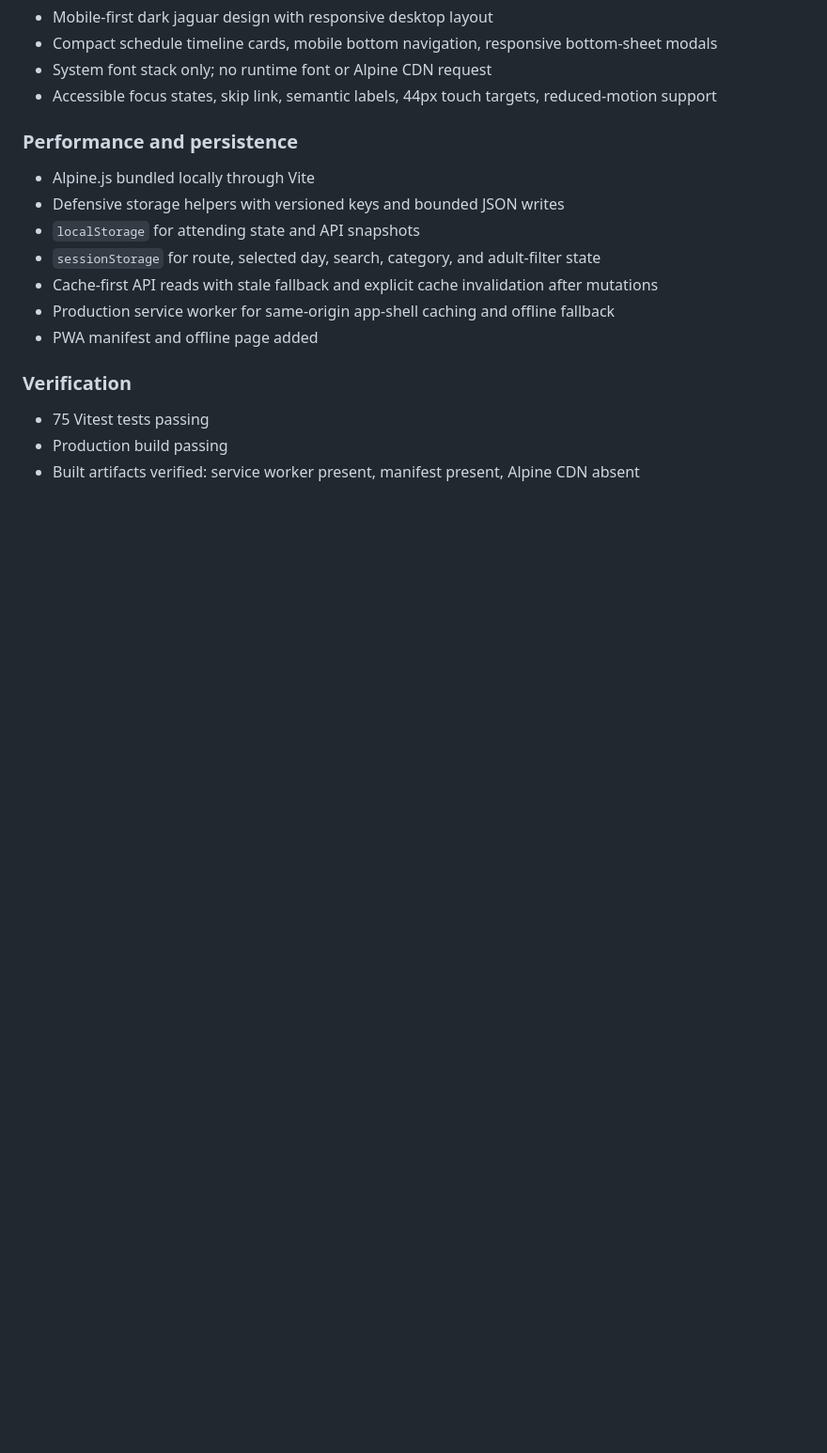
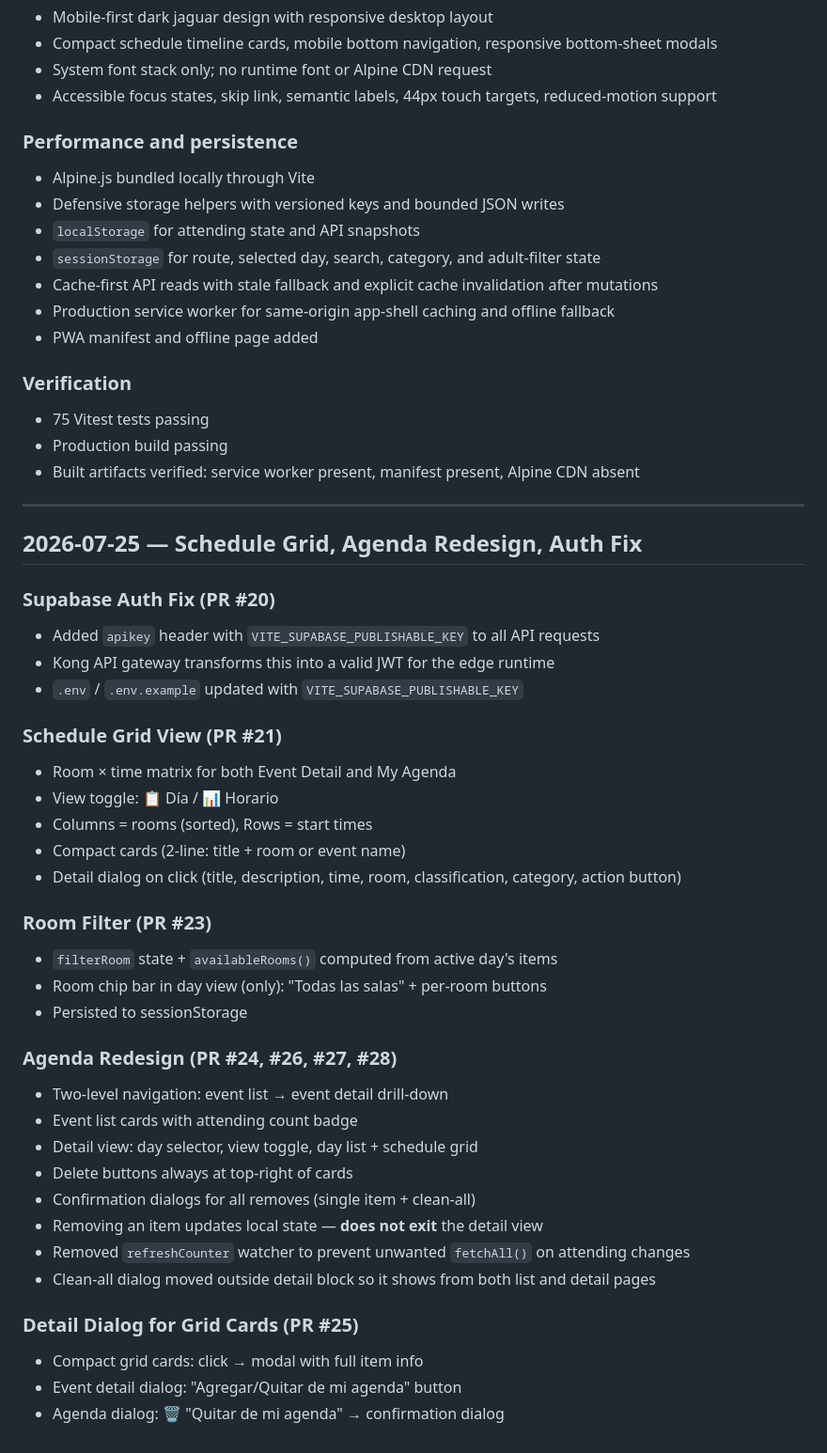
Before and after one commit to dshagaa/spotpack-frontend, a Markdown page: MILESTONE.md, the part around the change. Shown at 94% size. GitHub-like rendering; blank space fills up the shorter version.

Commit message:
docs: update MILESTONE.md with schedule grid, agenda redesign, auth fix

```diff
--- a/MILESTONE.md
+++ b/MILESTONE.md
@@ -103,3 +103,39 @@
 - 75 Vitest tests passing
 - Production build passing
 - Built artifacts verified: service worker present, manifest present, Alpine CDN absent
+
+---
+
+## 2026-07-25 — Schedule Grid, Agenda Redesign, Auth Fix
+
+### Supabase Auth Fix (PR #20)
+- Added `apikey` header with `VITE_SUPABASE_PUBLISHABLE_KEY` to all API requests
+- Kong API gateway transforms this into a valid JWT for the edge runtime
+- `.env` / `.env.example` updated with `VITE_SUPABASE_PUBLISHABLE_KEY`
+
+### Schedule Grid View (PR #21)
+- Room × time matrix for both Event Detail and My Agenda
+- View toggle: 📋 Día / 📊 Horario
+- Columns = rooms (sorted), Rows = start times
+- Compact cards (2-line: title + room or event name)
+- Detail dialog on click (title, description, time, room, classification, category, action button)
+
+### Room Filter (PR #23)
+- `filterRoom` state + `availableRooms()` computed from active day's items
+- Room chip bar in day view (only): "Todas las salas" + per-room buttons
+- Persisted to sessionStorage
+
+### Agenda Redesign (PR #24, #26, #27, #28)
+- Two-level navigation: event list → event detail drill-down
+- Event list cards with attending count badge
+- Detail view: day selector, view toggle, day list + schedule grid
+- Delete buttons always at top-right of cards
+- Confirmation dialogs for all removes (single item + clean-all)
+- Removing an item updates local state — **does not exit** the detail view
+- Removed `refreshCounter` watcher to prevent unwanted `fetchAll()` on attending changes
+- Clean-all dialog moved outside detail block so it shows from both list and detail pages
+
+### Detail Dialog for Grid Cards (PR #25)
+- Compact grid cards: click → modal with full item info
+- Event detail dialog: "Agregar/Quitar de mi agenda" button
+- Agenda dialog: 🗑️ "Quitar de mi agenda" → confirmation dialog
```
